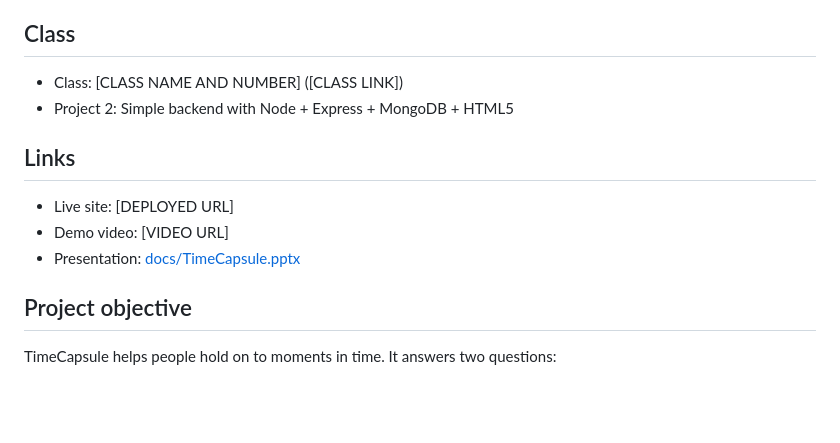
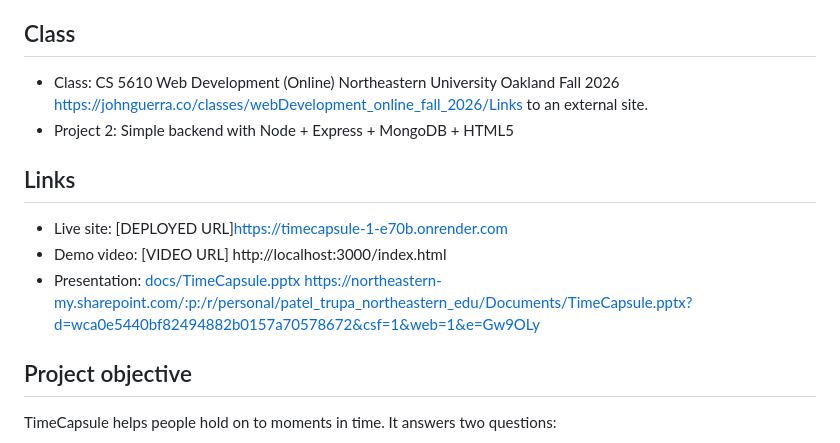
Before and after one commit to Drashti0913/timecapsule, a Markdown page: README.md, the part around one of its changes. Drawn GitHub-style; blank space fills up the shorter version.

```diff
--- a/README.md
+++ b/README.md
@@ -7,14 +7,14 @@
 
 ## Class
 
-- Class: [CLASS NAME AND NUMBER] ([CLASS LINK])
+- Class: CS 5610 Web Development (Online) Northeastern University Oakland Fall 2026 https://johnguerra.co/classes/webDevelopment_online_fall_2026/Links to an external site.
 - Project 2: Simple backend with Node + Express + MongoDB + HTML5
 
 ## Links
 
-- Live site: [DEPLOYED URL]
-- Demo video: [VIDEO URL]
-- Presentation: [docs/TimeCapsule.pptx](docs/TimeCapsule.pptx)
+- Live site: [DEPLOYED URL]https://timecapsule-1-e70b.onrender.com
+- Demo video: [VIDEO URL] http://localhost:3000/index.html
+- Presentation: [docs/TimeCapsule.pptx](docs/TimeCapsule.pptx) https://northeastern-my.sharepoint.com/:p:/r/personal/patel_trupa_northeastern_edu/Documents/TimeCapsule.pptx?d=wca0e5440bf82494882b0157a70578672&csf=1&web=1&e=Gw9OLy
 
 ## Project objective
 
```
Also changed, not shown: other parts of README.md (+1 -1 lines).
